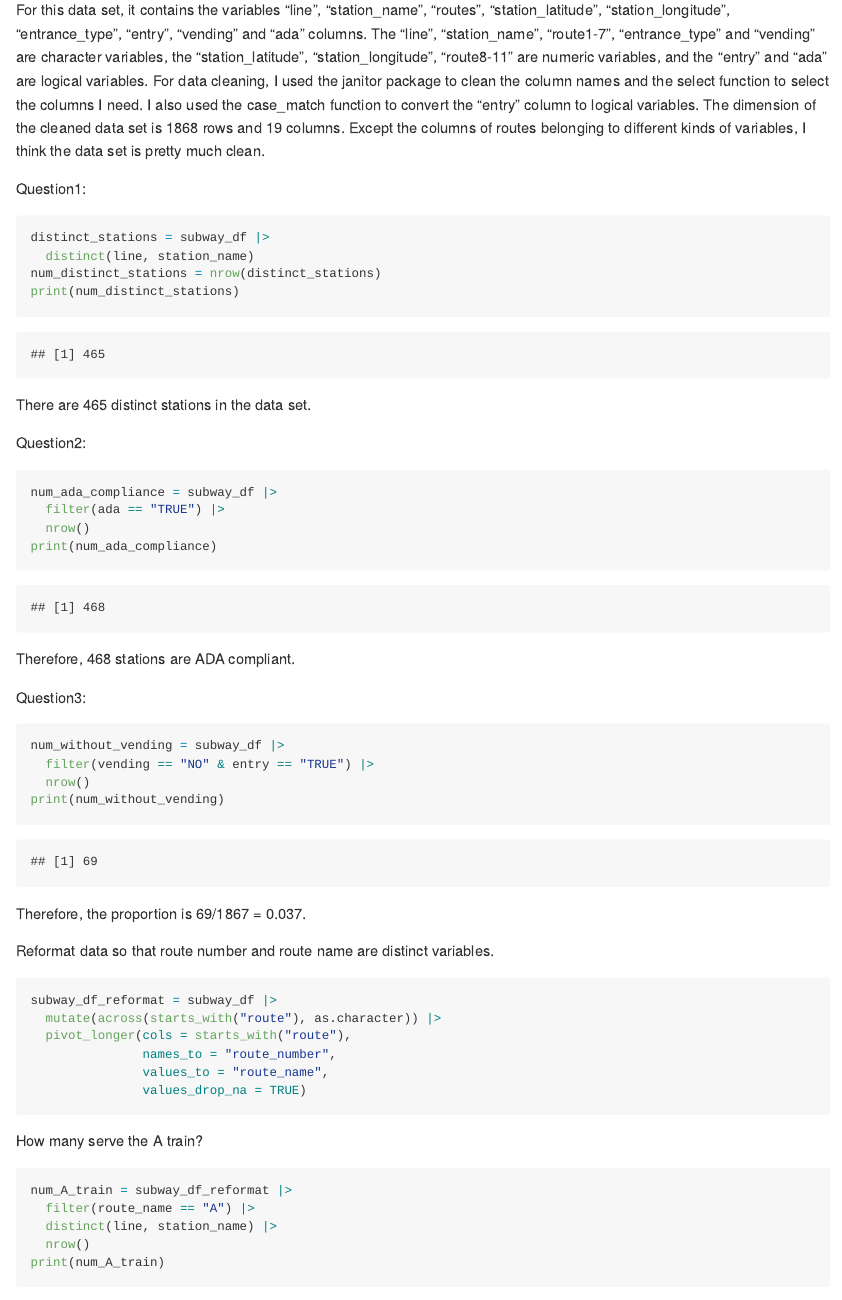
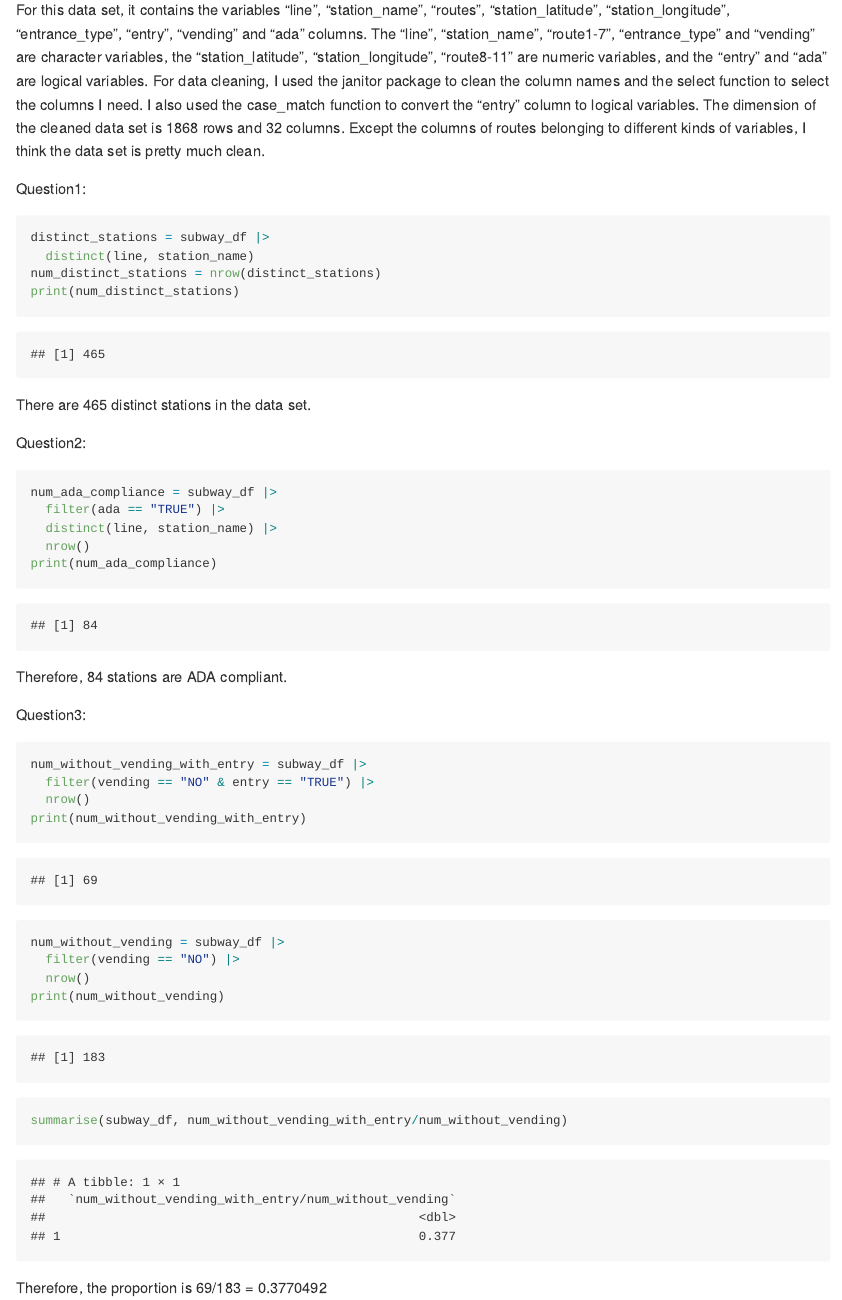
Before and after one commit to Cyy4584/p8105_hw2_yc4584, an R Markdown document (p8105_hw2_yc4584.Rmd): the page in a window 1100 px wide, from 1010 px down. The pictures show the output file p8105_hw2_yc4584.md that the author committed with the source, drawn offline in the style of GitHub; long lines of code are wrapped.

Commit message:
final version after checking

````diff
--- a/p8105_hw2_yc4584.Rmd
+++ b/p8105_hw2_yc4584.Rmd
@@ -24,7 +24,7 @@ subway_df =
 ```
 For this data set, it contains the variables "line", "station_name",  "routes", "station_latitude", "station_longitude", "entrance_type", "entry", "vending" and "ada" columns. The "line", "station_name", "route1-7", "entrance_type" and "vending" are character variables, the "station_latitude", "station_longitude", "route8-11" are numeric variables, and the "entry" and "ada" are logical variables.
 For data cleaning, I used the janitor package to clean the column names and the select function to select the columns I need. I also used the case_match function to convert the "entry" column to logical variables.
-The dimension of the cleaned data set is 1868 rows and 19 columns.
+The dimension of the cleaned data set is 1868 rows and 32 columns.
 Except the columns of routes belonging to different kinds of variables, I think the data set is pretty much clean.
 
 Question1:
@@ -40,19 +40,26 @@ Question2:
 ```{r ADA compliance}
 num_ada_compliance = subway_df |>
   filter(ada == "TRUE") |>
+  distinct(line, station_name) |>
   nrow()
 print(num_ada_compliance)
 ```
-Therefore, 468 stations are ADA compliant.
+Therefore, 84 stations are ADA compliant.
 
 Question3:
 ```{r vending}
-num_without_vending = subway_df |>
+num_without_vending_with_entry = subway_df |>
   filter(vending == "NO" & entry == "TRUE") |>
   nrow()
+print(num_without_vending_with_entry)
+
+num_without_vending = subway_df |>
+  filter(vending == "NO") |>
+  nrow()
 print(num_without_vending)
+summarise(subway_df, num_without_vending_with_entry/num_without_vending)
 ```
-Therefore, the proportion is 69/1867 = 0.037.
+Therefore, the proportion is 69/183 = 0.3770492
 
 Reformat data so that route number and route name are distinct variables.
 ```{r reformat data}
````
Also changed, not shown: p8105_hw2_yc4584.md, p8105_hw2_yc4584.Rmd (4 more changed lines).
